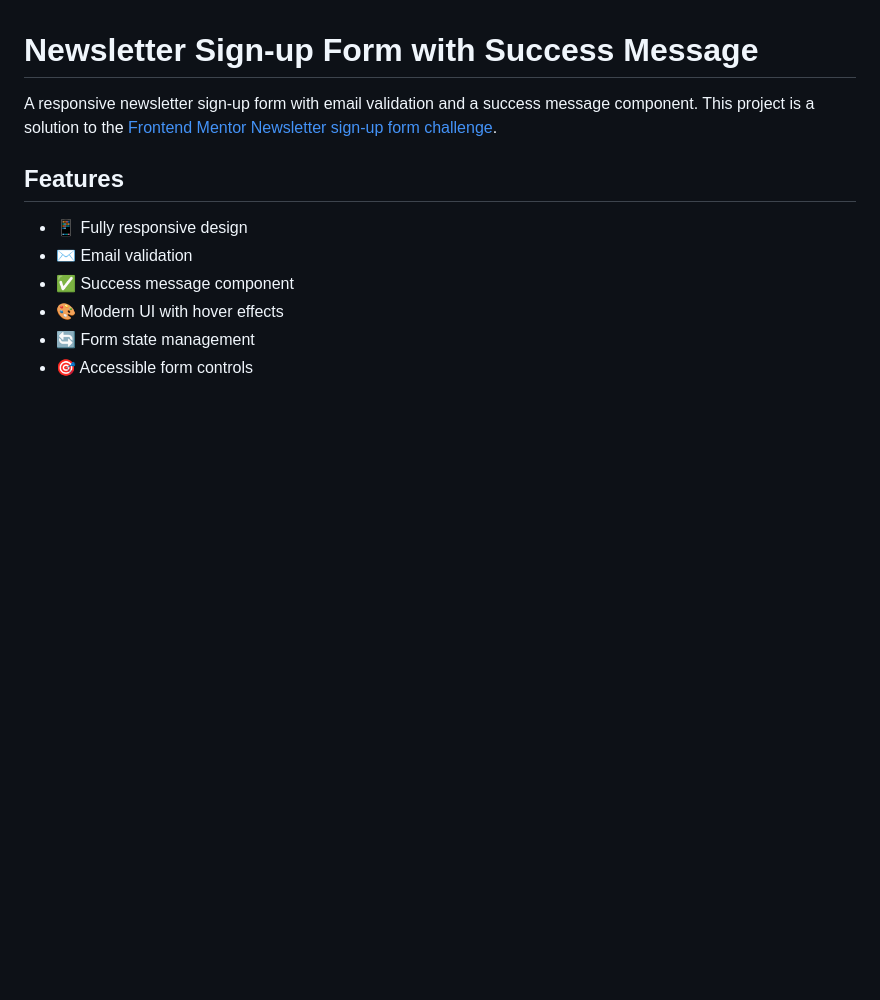
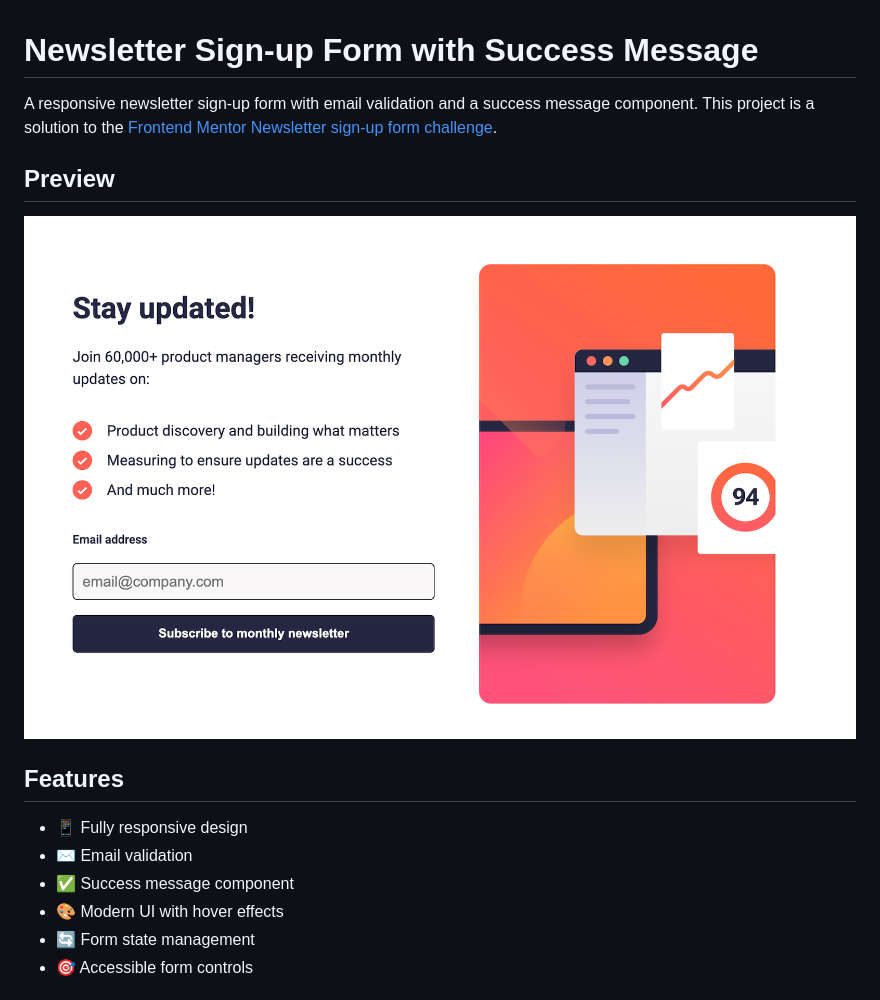
Before and after one commit to sudobyNM/newsletter-signup_landingpage, a Markdown page: README.md, the part around the change. Rendered like a GitHub page; pictures changed too: assets/images/preview.png (added); blank space fills up the shorter version.

Commit message:
added changes to readME

```diff
--- a/README.md
+++ b/README.md
@@ -1,6 +1,11 @@
 # Newsletter Sign-up Form with Success Message
 
 A responsive newsletter sign-up form with email validation and a success message component. This project is a solution to the [Frontend Mentor Newsletter sign-up form challenge](https://www.frontendmentor.io/challenges/newsletter-signup-form-with-success-message-3FC1AZbNrv).
+
+
+## Preview
+![Preview of the Newsletter Sign-up Form](assets/images/preview.png)
+
 
 ## Features
 
```
